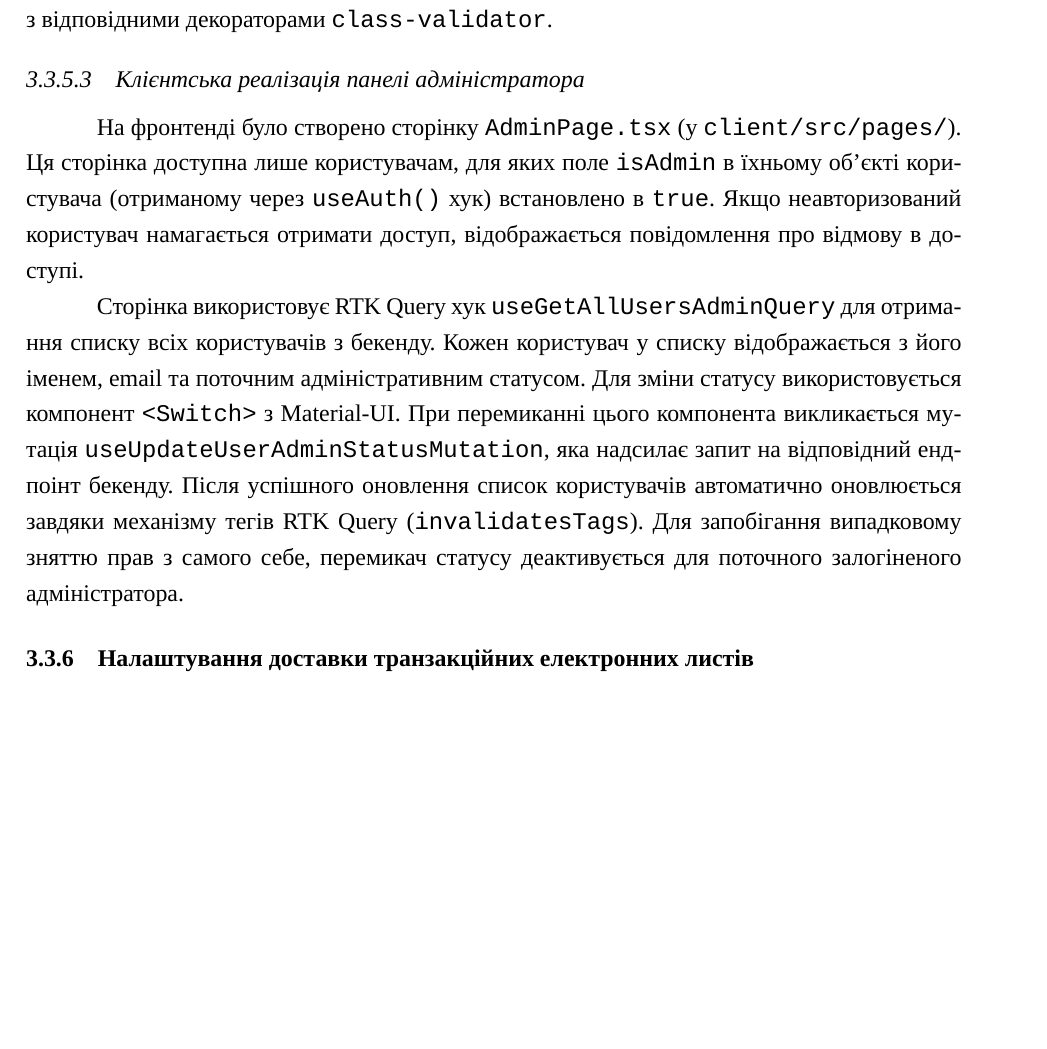
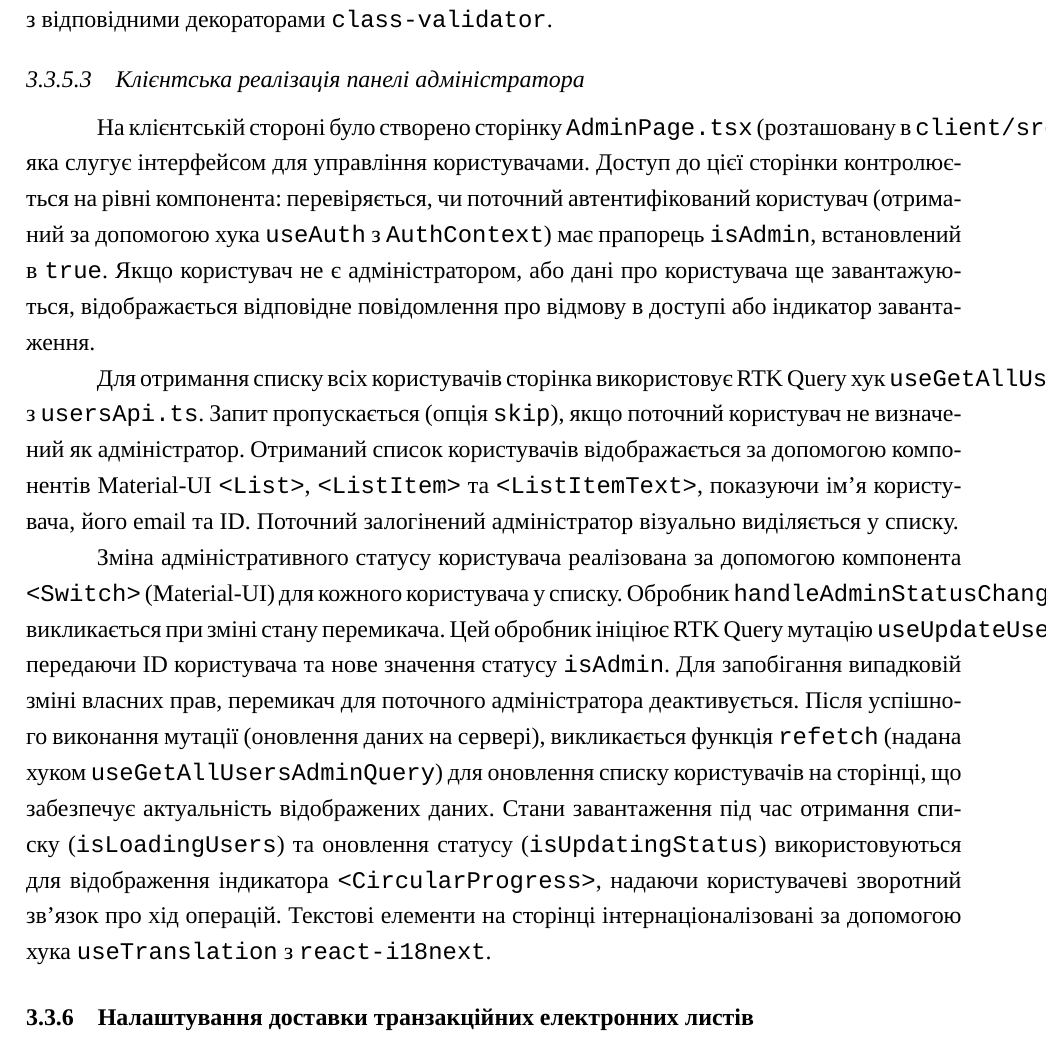
Before and after one commit to vargroozzz/diplomag, a LaTeX thesis (thesis/Дипломна-Робота.tex, which reads thesis/chapter3.tex): part of page 26 of 39, cut so that both start at the same text, the shorter picture padded with empty space. Compiled offline with XeLaTeX; a missing font is replaced by an installed copy or a similar font.

Commit message:
Added admit info for thesis

```diff
--- a/thesis/chapter3.tex
+++ b/thesis/chapter3.tex
@@ -130,9 +130,11 @@ API спроектовано за принципами RESTful. Всі ендп
 Для валідації тіла запиту при зміні статусу адміністратора використовується DTO \texttt{SetUserAdminStatusDto} з відповідними декораторами \texttt{class-validator}.
 
 \subsubsection{Клієнтська реалізація панелі адміністратора}
-На фронтенді було створено сторінку \texttt{AdminPage.tsx} (у \texttt{client/src/pages/}). Ця сторінка доступна лише користувачам, для яких поле \texttt{isAdmin} в їхньому об'єкті користувача (отриманому через \texttt{useAuth()} хук) встановлено в \texttt{true}. Якщо неавторизований користувач намагається отримати доступ, відображається повідомлення про відмову в доступі.
+На клієнтській стороні було створено сторінку \texttt{AdminPage.tsx} (розташовану в \texttt{client/src/pages/}), яка слугує інтерфейсом для управління користувачами. Доступ до цієї сторінки контролюється на рівні компонента: перевіряється, чи поточний автентифікований користувач (отриманий за допомогою хука \texttt{useAuth} з \texttt{AuthContext}) має прапорець \texttt{isAdmin}, встановлений в \texttt{true}. Якщо користувач не є адміністратором, або дані про користувача ще завантажуються, відображається відповідне повідомлення про відмову в доступі або індикатор завантаження.
 
-Сторінка використовує RTK Query хук \texttt{useGetAllUsersAdminQuery} для отримання списку всіх користувачів з бекенду. Кожен користувач у списку відображається з його іменем, email та поточним адміністративним статусом. Для зміни статусу використовується компонент \texttt{<Switch>} з Material-UI. При перемиканні цього компонента викликається мутація \texttt{useUpdateUserAdminStatusMutation}, яка надсилає запит на відповідний ендпоінт бекенду. Після успішного оновлення список користувачів автоматично оновлюється завдяки механізму тегів RTK Query (\texttt{invalidatesTags}). Для запобігання випадковому зняттю прав з самого себе, перемикач статусу деактивується для поточного залогіненого адміністратора.
+Для отримання списку всіх користувачів сторінка використовує RTK Query хук \texttt{useGetAllUsersAdminQuery} з \texttt{usersApi.ts}. Запит пропускається (опція \texttt{skip}), якщо поточний користувач не визначений як адміністратор. Отриманий список користувачів відображається за допомогою компонентів Material-UI \texttt{<List>}, \texttt{<ListItem>} та \texttt{<ListItemText>}, показуючи ім'я користувача, його email та ID. Поточний залогінений адміністратор візуально виділяється у списку.
+
+Зміна адміністративного статусу користувача реалізована за допомогою компонента \texttt{<Switch>} (Material-UI) для кожного користувача у списку. Обробник \texttt{handleAdminStatusChange} викликається при зміні стану перемикача. Цей обробник ініціює RTK Query мутацію \texttt{useUpdateUserAdminStatusMutation}, передаючи ID користувача та нове значення статусу \texttt{isAdmin}. Для запобігання випадковій зміні власних прав, перемикач для поточного адміністратора деактивується. Після успішного виконання мутації (оновлення даних на сервері), викликається функція \texttt{refetch} (надана хуком \texttt{useGetAllUsersAdminQuery}) для оновлення списку користувачів на сторінці, що забезпечує актуальність відображених даних. Стани завантаження під час отримання списку (\texttt{isLoadingUsers}) та оновлення статусу (\texttt{isUpdatingStatus}) використовуються для відображення індикатора \texttt{<CircularProgress>}, надаючи користувачеві зворотний зв'язок про хід операцій. Текстові елементи на сторінці інтернаціоналізовані за допомогою хука \texttt{useTranslation} з \texttt{react-i18next}.
 
 \subsection{Налаштування доставки транзакційних електронних листів}
 \label{subsec:email_delivery}
```
